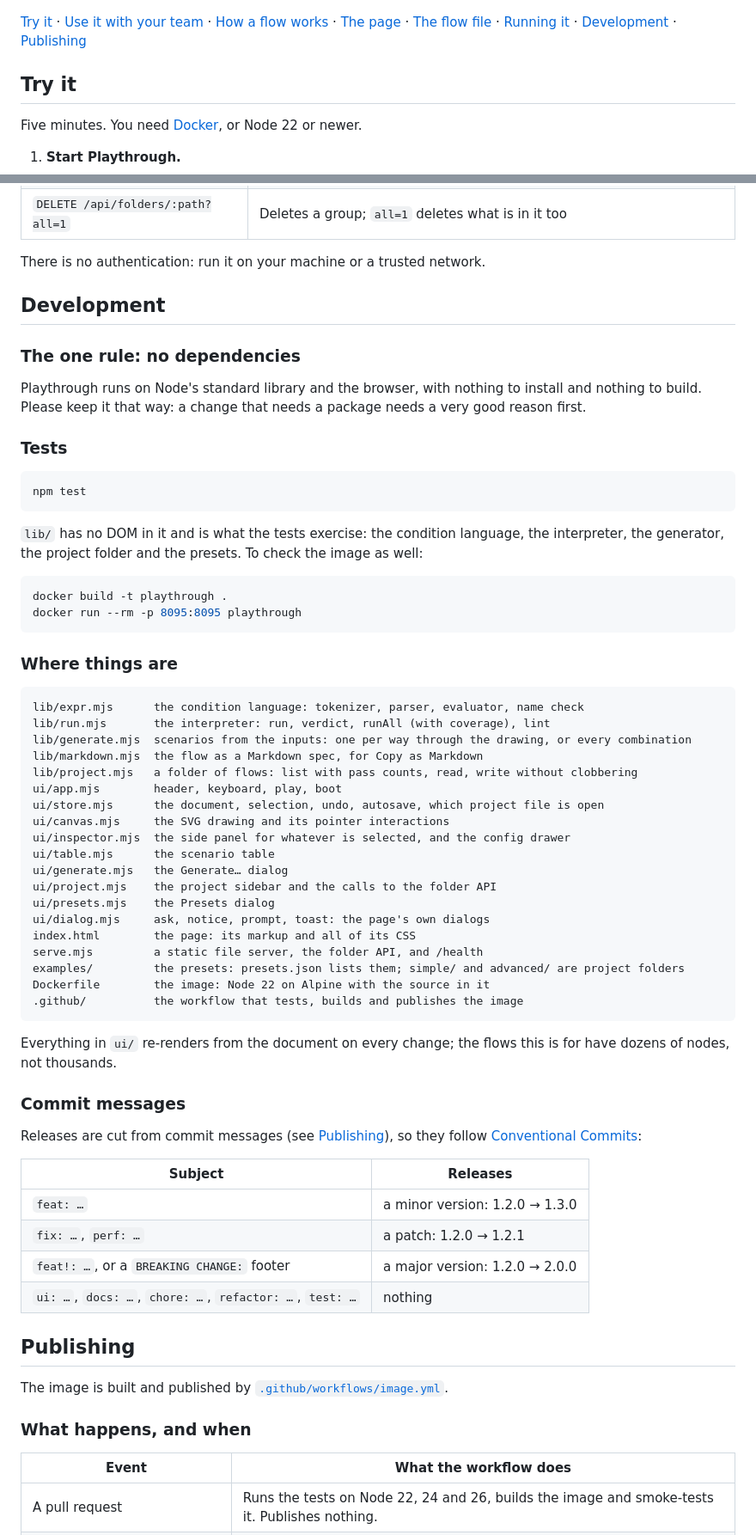
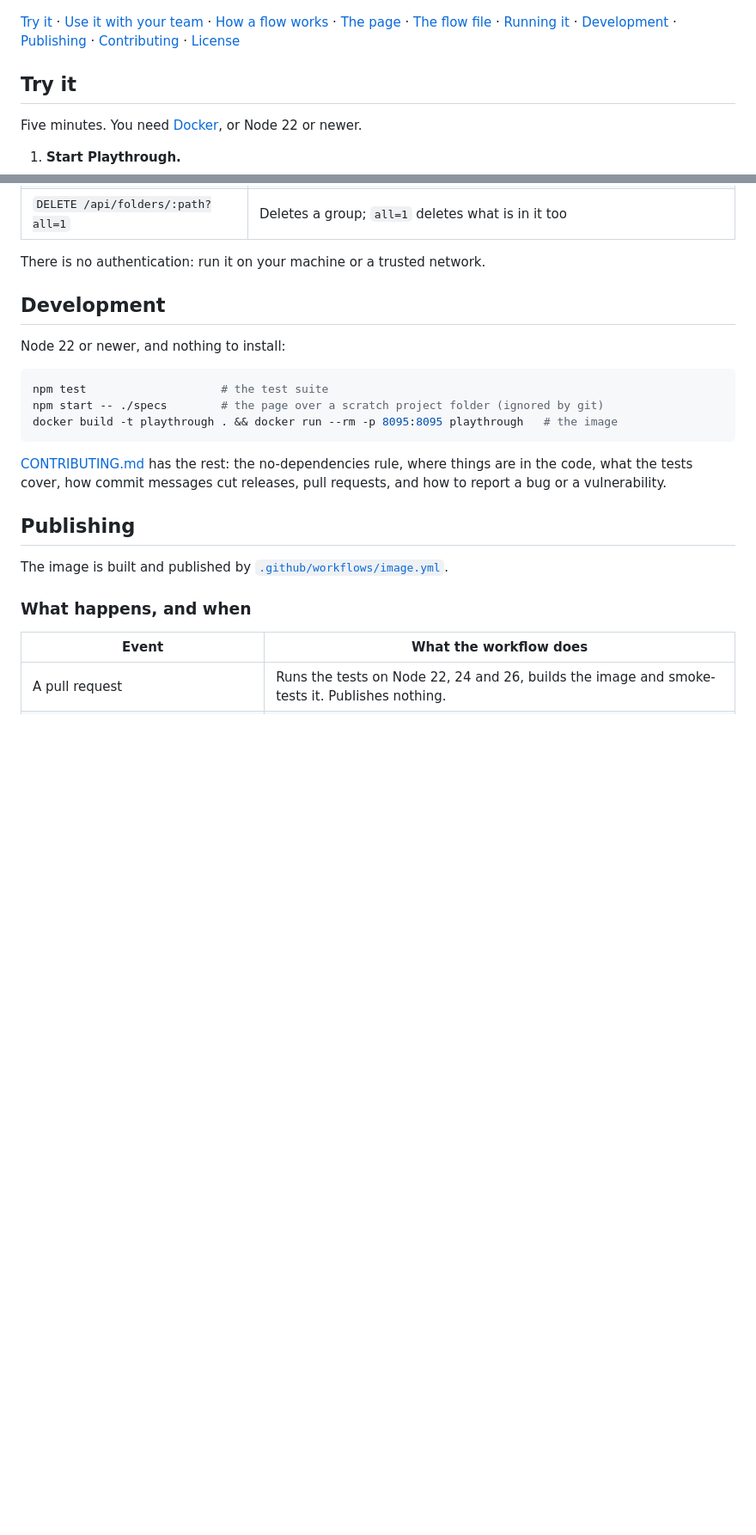
Before and after one commit to hussein-akar/playthrough, a Markdown page: README.md, 2 parts joined by grey strips. Shown at 86% size. Drawn GitHub-style; blank space fills up the shorter version.

````diff
--- a/README.md
+++ b/README.md
@@ -14,7 +14,7 @@ tool and is not tied to any code: the flow file it saves is the spec.
 
 ![Playthrough: projects on the left, the flow in the middle, the selected scenario on the right, the scenario table below](assets/playthrough.jpg)
 
-[Try it](#try-it) · [Use it with your team](#use-it-with-your-team) · [How a flow works](#how-a-flow-works) · [The page](#the-page) · [The flow file](#the-flow-file) · [Running it](#running-it) · [Development](#development) · [Publishing](#publishing)
+[Try it](#try-it) · [Use it with your team](#use-it-with-your-team) · [How a flow works](#how-a-flow-works) · [The page](#the-page) · [The flow file](#the-flow-file) · [Running it](#running-it) · [Development](#development) · [Publishing](#publishing) · [Contributing](CONTRIBUTING.md) · [License](LICENSE)
 
 ## Try it
 
@@ -423,63 +423,17 @@ There is no authentication: run it on your machine or a trusted network.
 
 ## Development
 
-### The one rule: no dependencies
-
-Playthrough runs on Node's standard library and the browser, with nothing to install and nothing to
-build. Please keep it that way: a change that needs a package needs a very good reason first.
-
-### Tests
+Node 22 or newer, and nothing to install:
 
 ```bash
-npm test
+npm test                    # the test suite
+npm start -- ./specs        # the page over a scratch project folder (ignored by git)
+docker build -t playthrough . && docker run --rm -p 8095:8095 playthrough   # the image
 ```
 
-`lib/` has no DOM in it and is what the tests exercise: the condition language, the interpreter, the
-generator, the project folder and the presets. To check the image as well:
-
-```bash
-docker build -t playthrough .
-docker run --rm -p 8095:8095 playthrough
-```
-
-### Where things are
-
-```
-lib/expr.mjs      the condition language: tokenizer, parser, evaluator, name check
-lib/run.mjs       the interpreter: run, verdict, runAll (with coverage), lint
-lib/generate.mjs  scenarios from the inputs: one per way through the drawing, or every combination
-lib/markdown.mjs  the flow as a Markdown spec, for Copy as Markdown
-lib/project.mjs   a folder of flows: list with pass counts, read, write without clobbering
-ui/app.mjs        header, keyboard, play, boot
-ui/store.mjs      the document, selection, undo, autosave, which project file is open
-ui/canvas.mjs     the SVG drawing and its pointer interactions
-ui/inspector.mjs  the side panel for whatever is selected, and the config drawer
-ui/table.mjs      the scenario table
-ui/generate.mjs   the Generate… dialog
-ui/project.mjs    the project sidebar and the calls to the folder API
-ui/presets.mjs    the Presets dialog
-ui/dialog.mjs     ask, notice, prompt, toast: the page's own dialogs
-index.html        the page: its markup and all of its CSS
-serve.mjs         a static file server, the folder API, and /health
-examples/         the presets: presets.json lists them; simple/ and advanced/ are project folders
-Dockerfile        the image: Node 22 on Alpine with the source in it
-.github/          the workflow that tests, builds and publishes the image
-```
-
-Everything in `ui/` re-renders from the document on every change; the flows this is for have dozens
-of nodes, not thousands.
-
-### Commit messages
-
-Releases are cut from commit messages (see [Publishing](#publishing)), so they follow
-[Conventional Commits](https://www.conventionalcommits.org/):
-
-| Subject | Releases |
-|---|---|
-| `feat: …` | a minor version: 1.2.0 → 1.3.0 |
-| `fix: …`, `perf: …` | a patch: 1.2.0 → 1.2.1 |
-| `feat!: …`, or a `BREAKING CHANGE:` footer | a major version: 1.2.0 → 2.0.0 |
-| `ui: …`, `docs: …`, `chore: …`, `refactor: …`, `test: …` | nothing |
+[CONTRIBUTING.md](CONTRIBUTING.md) has the rest: the no-dependencies rule, where things are in the
+code, what the tests cover, how commit messages cut releases, pull requests, and how to report a bug
+or a vulnerability.
 
 ## Publishing
 
````
Also changed, not shown: other parts of README.md (+8 -2 lines), CONTRIBUTING.md (added, +193 -0 lines).
